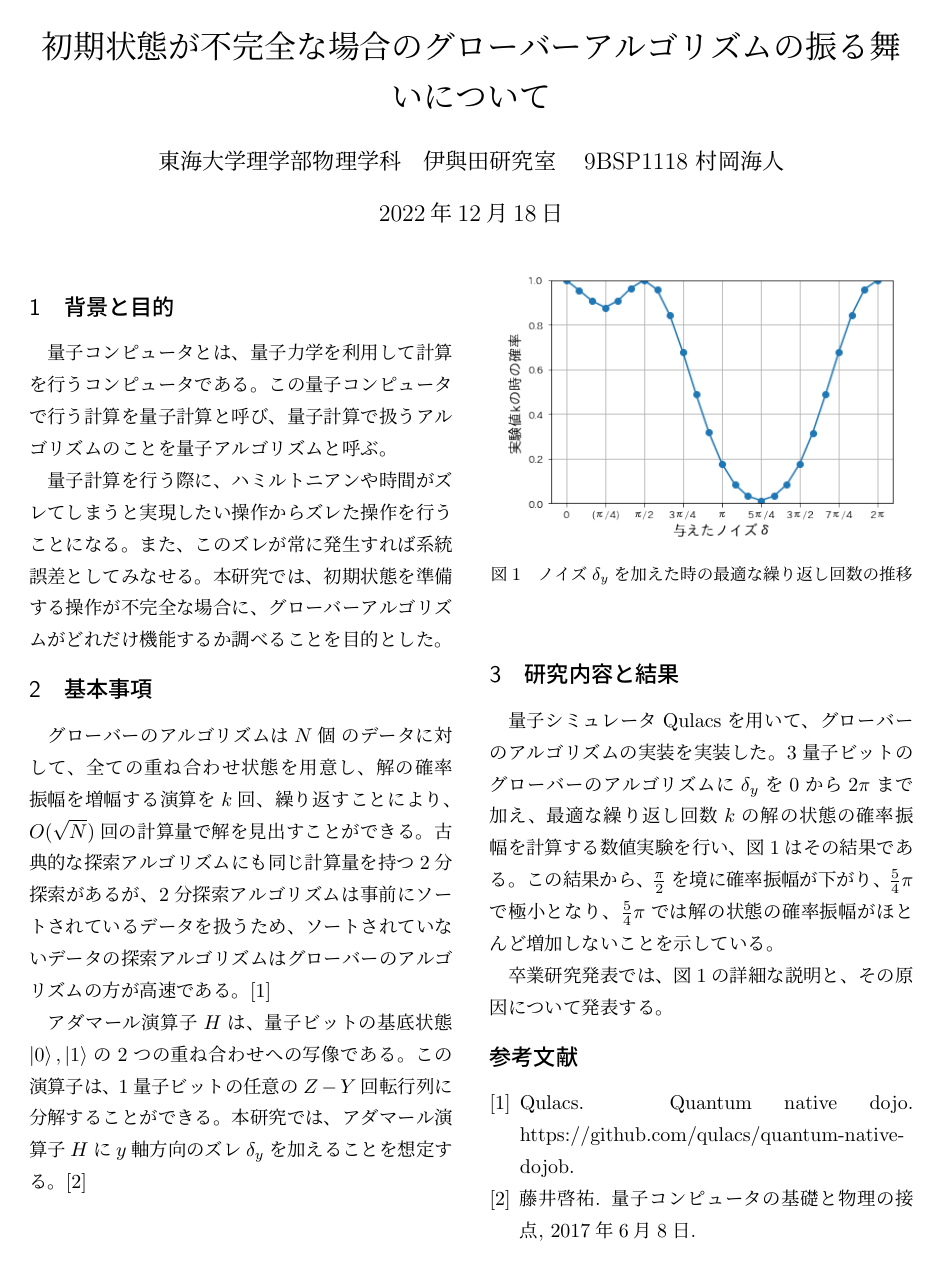
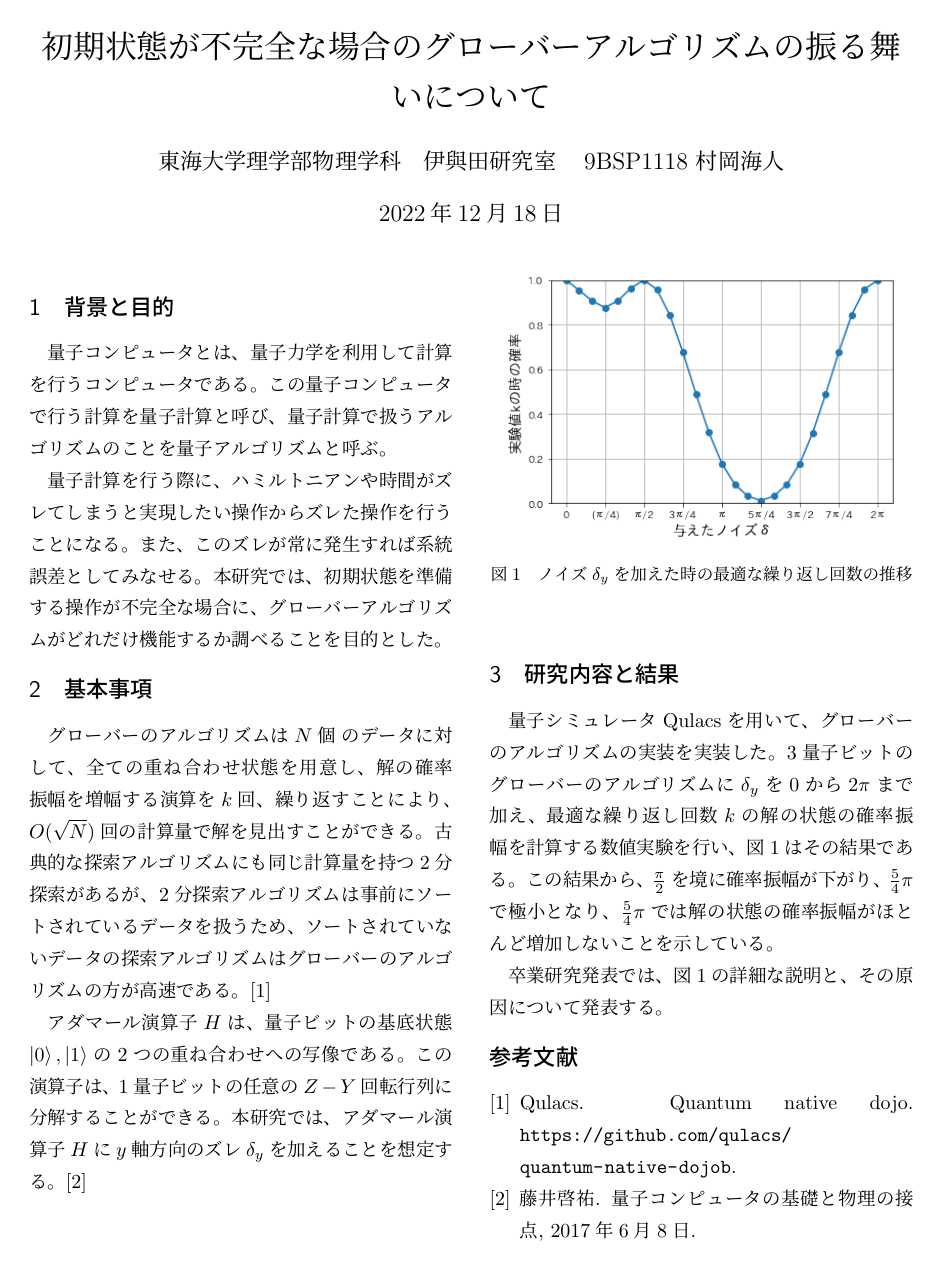
Before and after one commit to KaitoMuraoka/Hadamard-transform-with-misaligned-angles, a LaTeX document (LaTeX/main.tex, which reads LaTeX/references.bib): the whole page. Compiled offline with pLaTeX and dvipdfmx.

Commit message:
referencesを一部変更

```diff
--- a/LaTeX/main.tex
+++ b/LaTeX/main.tex
@@ -8,7 +8,8 @@
 \usepackage{graphicx}
 \usepackage{bxtexlogo}
 \usepackage{braket} % ブラケット
-\pagestyle{empty}
+\usepackage{url}
+\pagestyle{empty} % ページ数を非表示
 
 \title{初期状態が不完全な場合のグローバーアルゴリズムの振る舞いについて}
 
--- a/LaTeX/references.bib
+++ b/LaTeX/references.bib
@@ -17,6 +17,6 @@
 
 @misc{QuantumDojo,
   author       = {Qulacs},
-  howpublished = {https://github.com/qulacs/quantum-native-dojob},
-  title        = {Quantum Native Dojo}
+  title        = {Quantum Native Dojo},
+  howpublished = {\url{https://github.com/qulacs/quantum-native-dojob}}
 }
```
Also changed, not shown: LaTeX/.workspace/main.pdf, LaTeX/main.bbl, 2 other files.
